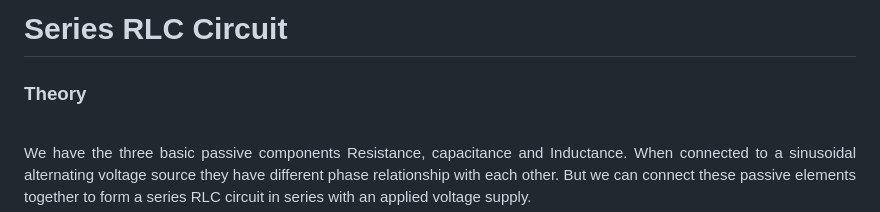
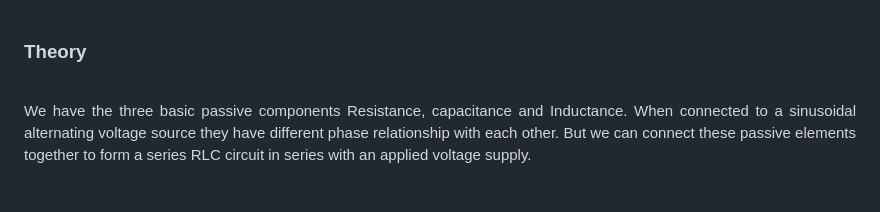
Before and after one commit to virtual-labs/exp-series-rlc-circuit-iitr, a Markdown page: experiment/theory.md, the part around the change. Rendered like a GitHub page; blank space fills up the shorter version.

```diff
--- a/experiment/theory.md
+++ b/experiment/theory.md
@@ -1,8 +1,3 @@
-
-
-# Series RLC Circuit
-
-
 ### Theory
 
 <br>
```
